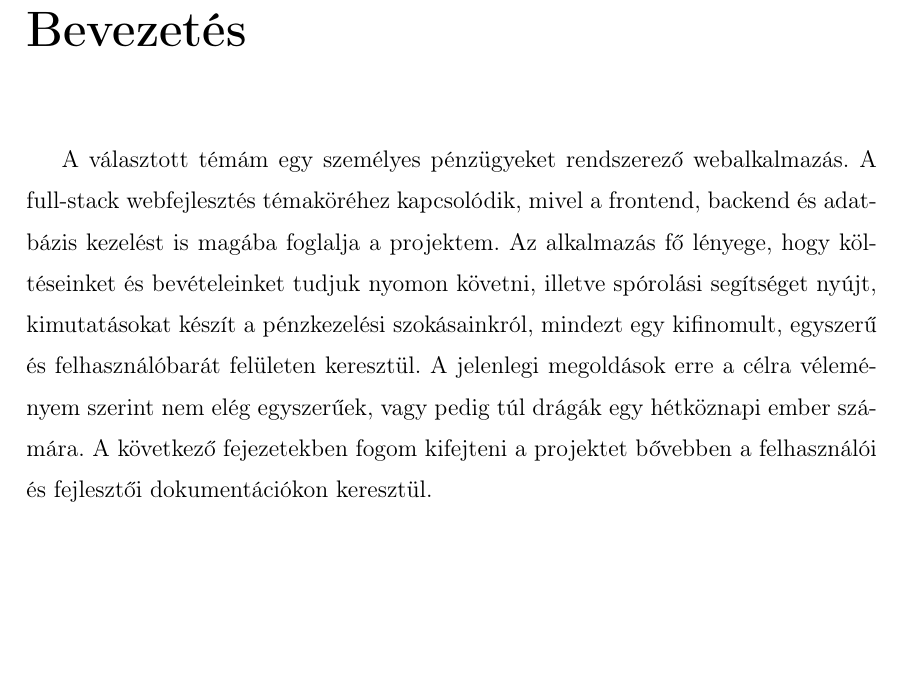
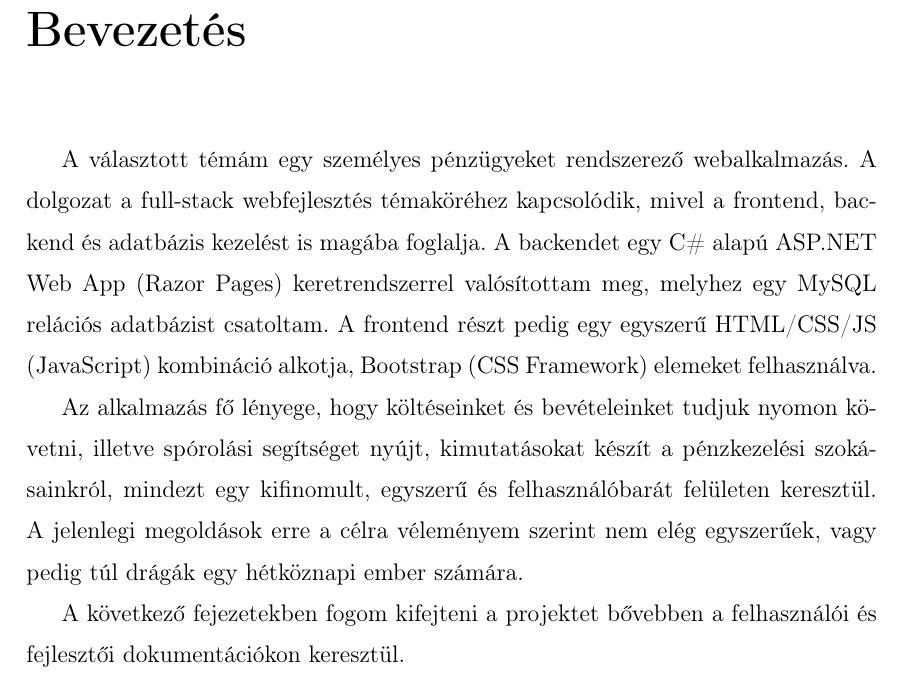
Before and after one commit to nemethzsofii/bachelor-thesis, a LaTeX thesis (documentation/nemeth_zsofia_reka_elte_ik_thesis.tex, which reads documentation/samples_hu/intro.tex): part of page 4 of 23, cut so that both start at the same text, the shorter picture padded with empty space. Compiled offline with pdfLaTeX.

Commit message:
rename latex files

```diff
--- a/documentation/elteikthesis_hu.tex
+++ b/documentation/nemeth_zsofia_reka_elte_ik_thesis.tex
@@ -5,7 +5,7 @@
 	%twoside, % Double sided format
 	%draft, % Quicker draft compilation without rendering images
 	%final, % Set final to hide todos
-]{elteikthesis}[2024/04/26]
+]{nemeth_zsofia_reka_elte_ik_thesis}[2025/03/17]
 
 % The minted package is also supported for source highlighting
 % See elteikthesis_minted.tex for example
--- a/documentation/samples_hu/intro.tex
+++ b/documentation/samples_hu/intro.tex
@@ -1,6 +1,8 @@
 \chapter{Bevezetés}
 \label{ch:intro}
 
-A választott témám egy személyes pénzügyeket rendszerező webalkalmazás. A full-stack webfejlesztés témaköréhez kapcsolódik, mivel a frontend, backend és adatbázis kezelést is magába foglalja a projektem.
+A választott témám egy személyes pénzügyeket rendszerező webalkalmazás. A dolgozat a full-stack webfejlesztés témaköréhez kapcsolódik, mivel a frontend, backend és adatbázis kezelést is magába foglalja. A backendet egy C\# alapú ASP.NET Web App (Razor Pages) keretrendszerrel valósítottam meg, melyhez egy MySQL relációs adatbázist csatoltam. A frontend részt pedig egy egyszerű HTML/CSS/JS (JavaScript) kombináció alkotja, Bootstrap (CSS Framework) elemeket felhasználva.
+
 Az alkalmazás fő lényege, hogy költéseinket és bevételeinket tudjuk nyomon követni, illetve spórolási segítséget nyújt, kimutatásokat készít a pénzkezelési szokásainkról, mindezt egy kifinomult, egyszerű és felhasználóbarát felületen keresztül. A jelenlegi megoldások erre a célra véleményem szerint nem elég egyszerűek, vagy pedig túl drágák egy hétköznapi ember számára.
+
 A következő fejezetekben fogom kifejteni a projektet bővebben a felhasználói és fejlesztői dokumentációkon keresztül.
```
Also changed, not shown: documentation/infok.pdf (renamed from documentation/README_hu.pdf), documentation/nemeth_zsofia_reka_elte_ik_thesis.bib (renamed from documentation/elteikthesis.bib), documentation/nemeth_zsofia_reka_elte_ik_thesis.cls (renamed from documentation/elteikthesis.cls), documentation/nemeth_zsofia_reka_elte_ik_thesis.pdf (added).
